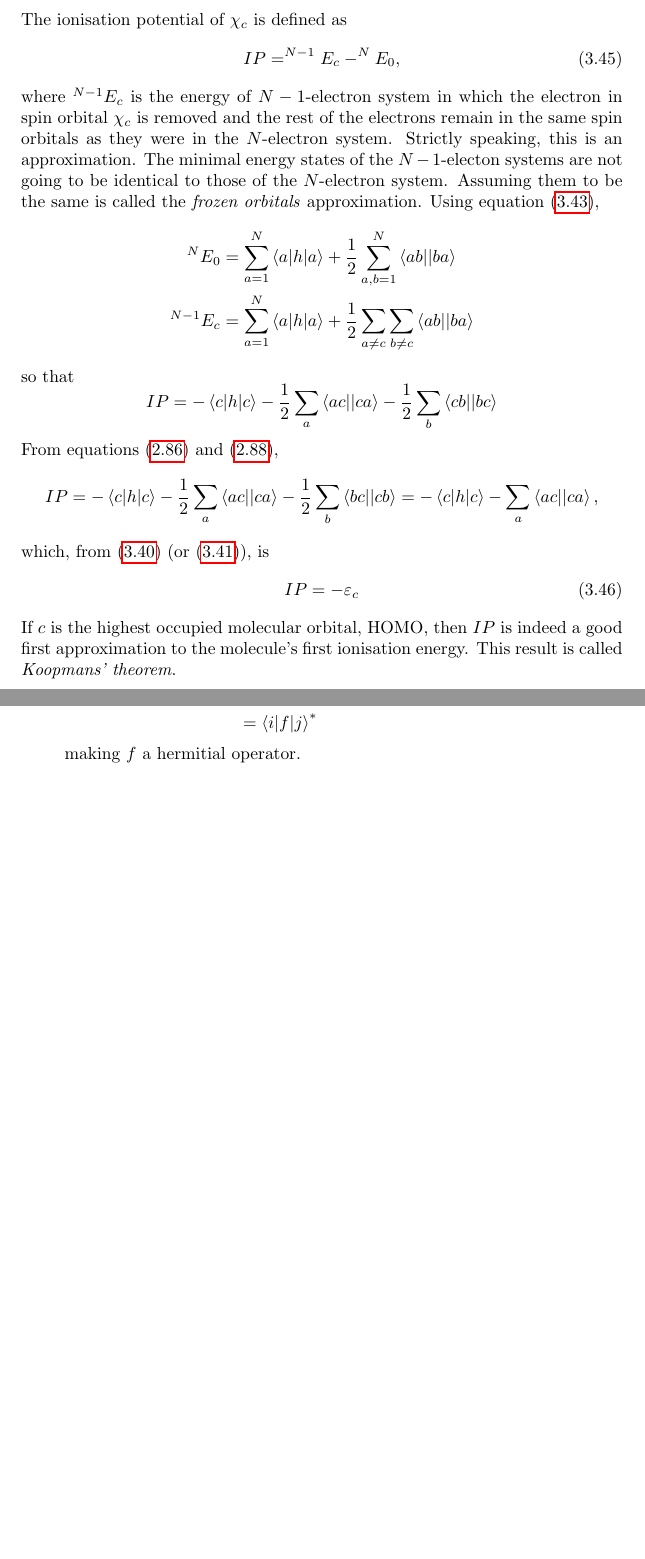
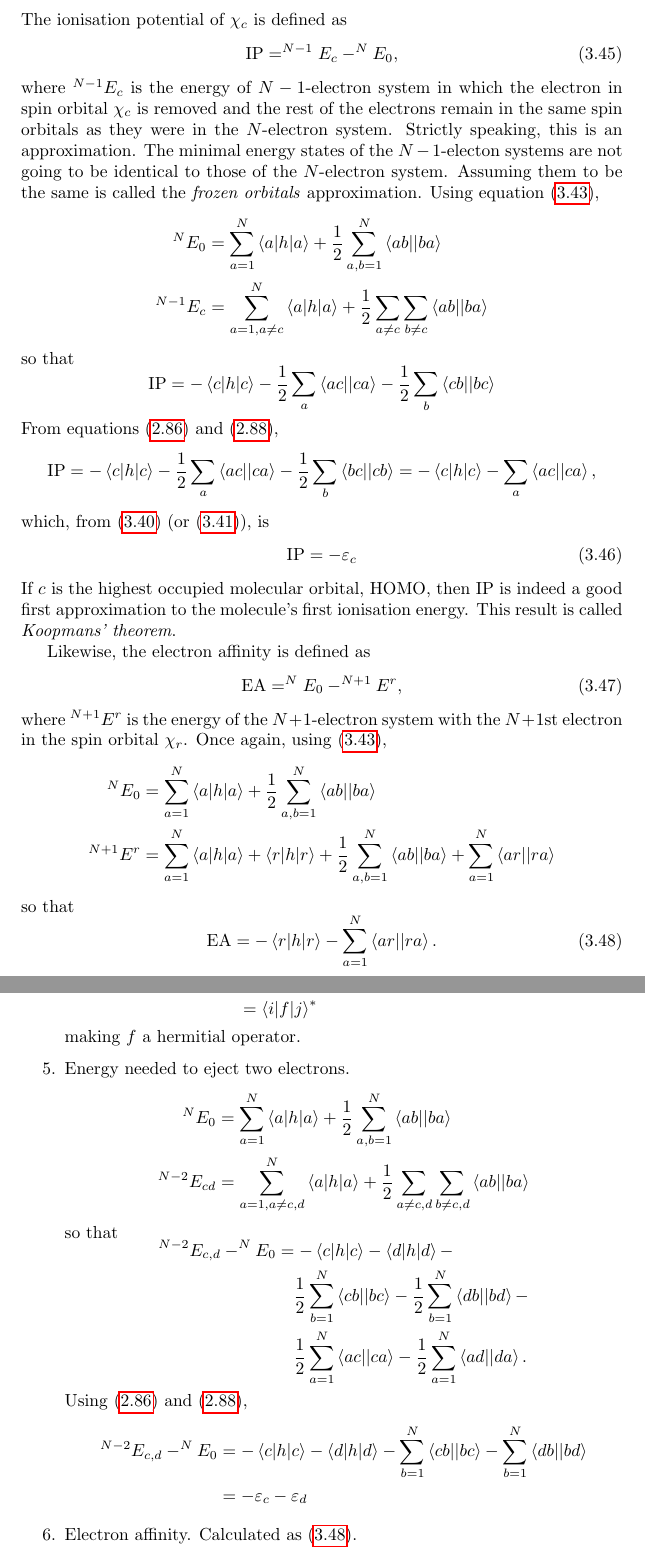
Before and after one commit to drameyjoshi/tc, a LaTeX thesis (mqc/asnotes.tex, which reads mqc/c3.tex, mqc/c3p.tex): two parts of pages 63 and 85 of 86, joined at a grey line, cut so that both start at the same text, the shorter picture padded with empty space. Compiled offline with pdfLaTeX.

Commit message:
WIP 24Nov2026

```diff
--- a/mqc/c3.tex
+++ b/mqc/c3.tex
@@ -391,7 +391,7 @@ $N$-electron system that destroys an electron in spin orbital $\chi_c$. Thus,
 \end{equation}
 The ionisation potential of $\chi_c$ is defined as
 \begin{equation}\label{c3e45}
-IP = ^{N-1}E_c - ^{N}E_0,
+\text{IP} = ^{N-1}E_c - ^{N}E_0,
 \end{equation}
 where $^{N-1}E_c$ is the energy of $N-1$-electron system in which the electron
 in spin orbital $\chi_c$ is removed and the rest of the electrons remain in the
@@ -403,24 +403,43 @@ equation \eqref{c3e43},
 \[
 \begin{aligned}
 ^NE_0 &= \sum_{a=1}^N\braket{a|h|a} + \frac{1}{2}\sum_{a,b=1}^N\braket{ab||ba} \\
-^{N-1}E_c &= \sum_{a=1}^N\braket{a|h|a} +
+^{N-1}E_c &= \sum_{a=1, a\ne c}^N\braket{a|h|a} +
 \frac{1}{2}\sum_{a\ne c}\sum_{b \ne c}\braket{ab||ba}
 \end{aligned}
 \]
 so that
 \[
-IP = -\braket{c|h|c} - \frac{1}{2}\sum_a\braket{ac||ca} - \frac{1}{2}\sum_b
+\text{IP} = -\braket{c|h|c} - \frac{1}{2}\sum_a\braket{ac||ca} - \frac{1}{2}\sum_b
 \braket{cb||bc}
 \]
 From equations \eqref{c2e86} and \eqref{c2e88},
 \[
-IP = -\braket{c|h|c} - \frac{1}{2}\sum_a\braket{ac||ca} - \frac{1}{2}\sum_b
+\text{IP} = -\braket{c|h|c} - \frac{1}{2}\sum_a\braket{ac||ca} - \frac{1}{2}\sum_b
 \braket{bc||cb} = -\braket{c|h|c} - \sum_a\braket{ac||ca},
 \]
 which, from \eqref{c3e40} (or \eqref{c3e41}), is
 \begin{equation}\label{c3e46}
-IP = -\varepsilon_c
+\text{IP} = -\varepsilon_c
 \end{equation}
-If $c$ is the highest occupied molecular orbital, HOMO, then $IP$ is indeed a
+If $c$ is the highest occupied molecular orbital, HOMO, then $\text{IP}$ is indeed a
 good first approximation to the molecule's first ionisation energy. This result
 is called \emph{Koopmans' theorem}.
+
+Likewise, the electron affinity is defined as
+\begin{equation}\label{c3e47}
+\text{EA} = ^NE_0 - ^{N+1}E^r,
+\end{equation}
+where $^{N+1}E^r$ is the energy of the $N+1$-electron system with the $N+1$st
+electron in the spin orbital $\chi_r$. Once again, using \eqref{c3e43},
+\[
+\begin{aligned}
+^NE_0 &= \sum_{a=1}^N\braket{a|h|a} + \frac{1}{2}\sum_{a,b=1}^N\braket{ab||ba}
+\\
+^{N+1}E^r &= \sum_{a=1}^N\braket{a|h|a} + \braket{r|h|r} + \frac{1}{2}
+\sum_{a,b=1}^N\braket{ab||ba} + \sum_{a=1}^N\braket{ar||ra}
+\end{aligned}
+\]
+so that
+\begin{equation}\label{c3e48}
+\text{EA} = -\braket{r|h|r} - \sum_{a=1}^N\braket{ar||ra}.
+\end{equation}
--- a/mqc/c3p.tex
+++ b/mqc/c3p.tex
@@ -106,4 +106,33 @@ so that
 \end{aligned}
 \]
 making $f$ a hermitial operator.
+
+\item\label{c3p5} Energy needed to eject two electrons.
+\[
+\begin{aligned}
+^NE_0 &= \sum_{a=1}^N\braket{a|h|a} + \frac{1}{2}\sum_{a,b=1}^N\braket{ab||ba} \\
+^{N-2}E_{cd} &= \sum_{a=1, a\ne c,d}^N\braket{a|h|a} +
+\frac{1}{2}\sum_{a\ne c,d}\sum_{b \ne c,d}\braket{ab||ba}
+\end{aligned}
+\]
+so that
+\[
+\begin{aligned}
+^{N-2}E_{c,d} - ^NE_0 &= -\braket{c|h|c} - \braket{d|h|d} - \\
+ &\quad \frac{1}{2}\sum_{b=1}^N\braket{cb||bc} -
+   \frac{1}{2}\sum_{b=1}^N\braket{db||bd} - \\
+ &\quad \frac{1}{2}\sum_{a=1}^N\braket{ac||ca} -
+  \frac{1}{2}\sum_{a=1}^N\braket{ad||da}.
+\end{aligned}
+\]
+Using \eqref{c2e86} and \eqref{c2e88},
+\[
+\begin{aligned}
+^{N-2}E_{c,d} - ^NE_0 &= -\braket{c|h|c} - \braket{d|h|d} -
+\sum_{b=1}^N\braket{cb||bc} - \sum_{b=1}^N\braket{db||bd} \\
+ &= -\varepsilon_c - \varepsilon_d
+\end{aligned}
+\]
+
+\item\label{c3p6} Electron affinity. Calculated as \eqref{c3e48}.
 \end{enumerate}
```
